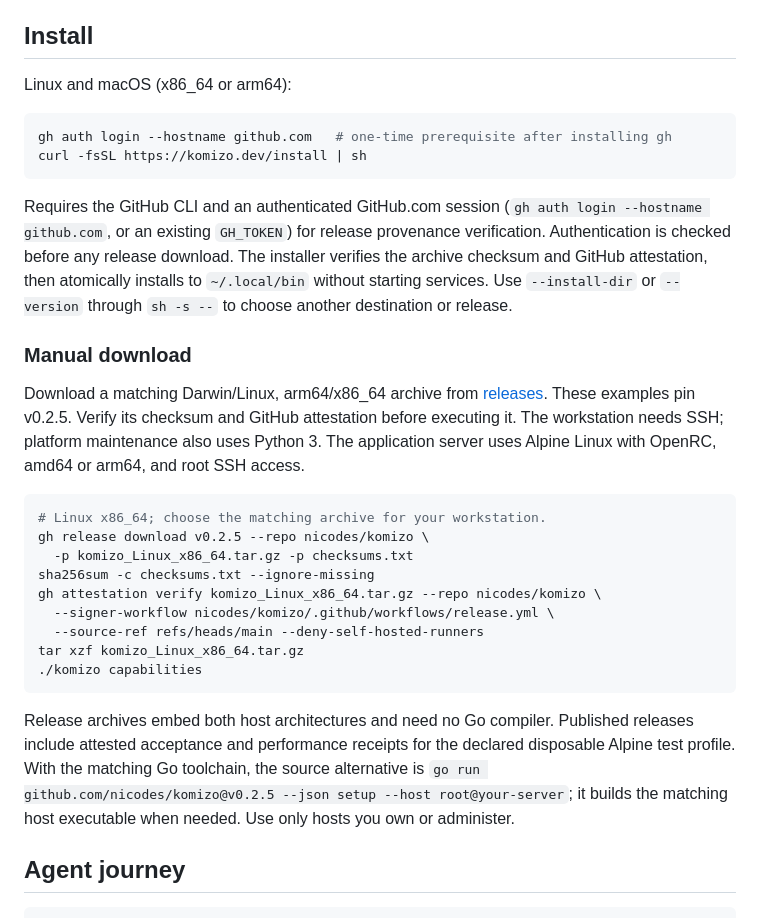
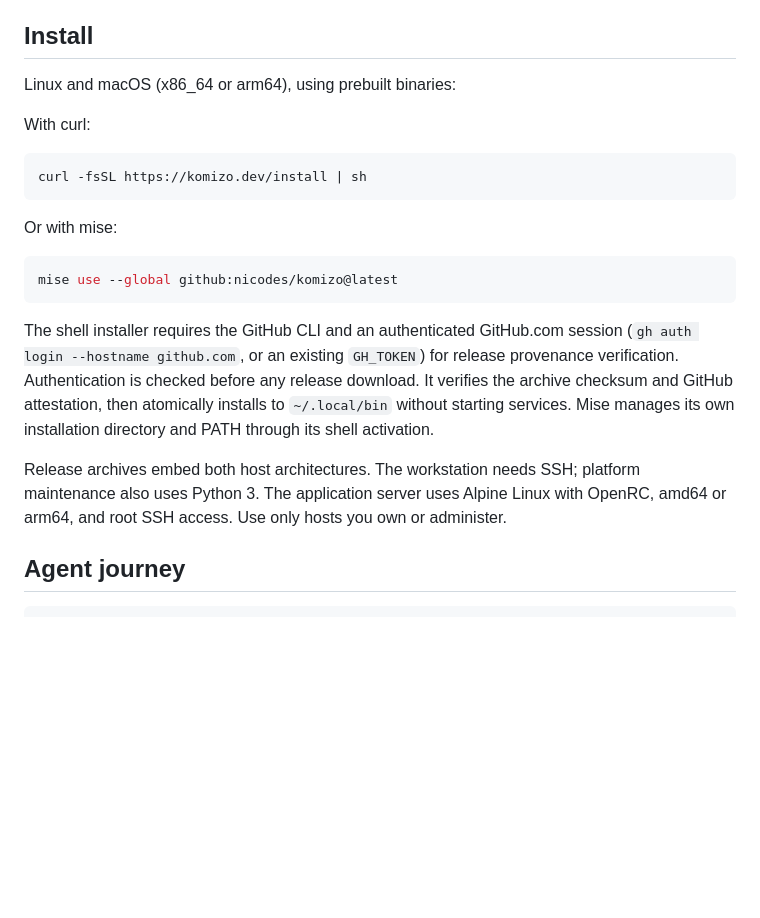
Before and after one commit to nicodes/komizo, a Markdown page: README.md, the part around one of its changes. Drawn GitHub-style; blank space fills up the shorter version.

Commit message:
Document curl and mise binary installation

````diff
--- a/README.md
+++ b/README.md
@@ -59,32 +59,23 @@ The job needs read access to repository contents and attestations. Project sourc
 
 ## Install
 
-Linux and macOS (x86_64 or arm64):
+Linux and macOS (x86_64 or arm64), using prebuilt binaries:
+
+With curl:
 
 ```sh
-gh auth login --hostname github.com   # one-time prerequisite after installing gh
 curl -fsSL https://komizo.dev/install | sh
 ```
 
-Requires the GitHub CLI and an authenticated GitHub.com session (`gh auth login --hostname github.com`, or an existing `GH_TOKEN`) for release provenance verification. Authentication is checked before any release download. The installer verifies the archive checksum and GitHub attestation, then atomically installs to `~/.local/bin` without starting services. Use `--install-dir` or `--version` through `sh -s --` to choose another destination or release.
-
-### Manual download
-
-Download a matching Darwin/Linux, arm64/x86_64 archive from [releases](https://github.com/nicodes/komizo/releases). These examples pin v0.2.5. Verify its checksum and GitHub attestation before executing it. The workstation needs SSH; platform maintenance also uses Python 3. The application server uses Alpine Linux with OpenRC, amd64 or arm64, and root SSH access.
+Or with mise:
 
 ```sh
-# Linux x86_64; choose the matching archive for your workstation.
-gh release download v0.2.5 --repo nicodes/komizo \
-  -p komizo_Linux_x86_64.tar.gz -p checksums.txt
-sha256sum -c checksums.txt --ignore-missing
-gh attestation verify komizo_Linux_x86_64.tar.gz --repo nicodes/komizo \
-  --signer-workflow nicodes/komizo/.github/workflows/release.yml \
-  --source-ref refs/heads/main --deny-self-hosted-runners
-tar xzf komizo_Linux_x86_64.tar.gz
-./komizo capabilities
+mise use --global github:nicodes/komizo@latest
 ```
 
-Release archives embed both host architectures and need no Go compiler. Published releases include attested acceptance and performance receipts for the declared disposable Alpine test profile. With the matching Go toolchain, the source alternative is `go run github.com/nicodes/komizo@v0.2.5 --json setup --host root@your-server`; it builds the matching host executable when needed. Use only hosts you own or administer.
+The shell installer requires the GitHub CLI and an authenticated GitHub.com session (`gh auth login --hostname github.com`, or an existing `GH_TOKEN`) for release provenance verification. Authentication is checked before any release download. It verifies the archive checksum and GitHub attestation, then atomically installs to `~/.local/bin` without starting services. Mise manages its own installation directory and PATH through its shell activation.
+
+Release archives embed both host architectures. The workstation needs SSH; platform maintenance also uses Python 3. The application server uses Alpine Linux with OpenRC, amd64 or arm64, and root SSH access. Use only hosts you own or administer.
 
 ## Agent journey
 
````
Also changed, not shown: other parts of README.md (+1 -1 lines).
